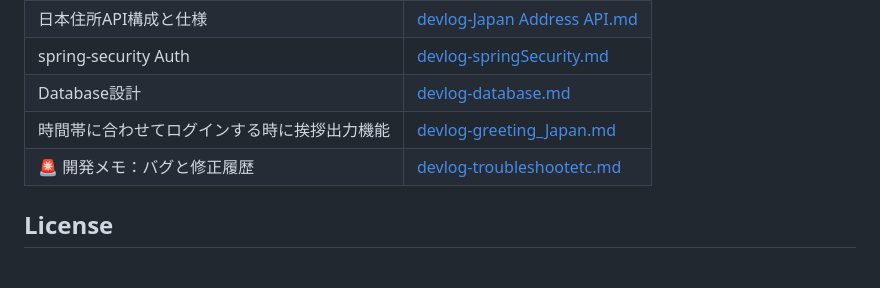
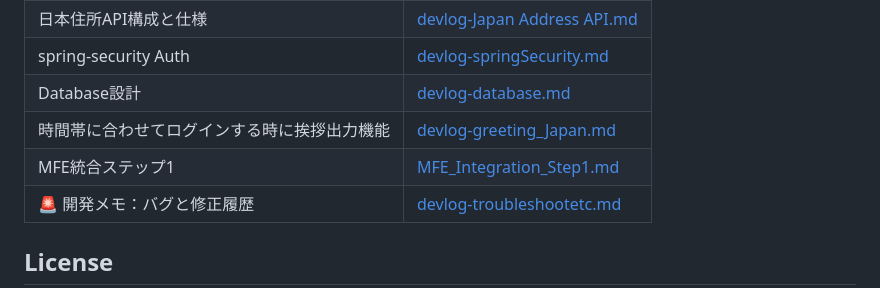
Before and after one commit to john911120/yuru-archive, a Markdown page: docs/README.md, the part around the change. Drawn GitHub-style; blank space fills up the shorter version.

```diff
--- a/docs/README.md
+++ b/docs/README.md
@@ -95,6 +95,7 @@ com.yuru.archive.attach
 | spring-security Auth | [devlog-springSecurity.md](docs/devlog-springSecurity.md) |
 | Database設計 | [devlog-database.md](docs/devlog-database.md) |
 | 時間帯に合わせてログインする時に挨拶出力機能 | [devlog-greeting_Japan.md](docs/devlog-greeting_Japan.md) |
+| MFE統合ステップ1 | [MFE_Integration_Step1.md](docs/MFE_Integration_Step1.md) |
 | 🚨 開発メモ：バグと修正履歴 | [devlog-troubleshootetc.md](docs/devlog-troubleshootetc.md) |
 
 
```
Also changed, not shown: docs/MFE_Integration_Step1.md (added, +97 -0 lines), assets/MFE適応済みのメイン画面.png (added), 10 other files.
